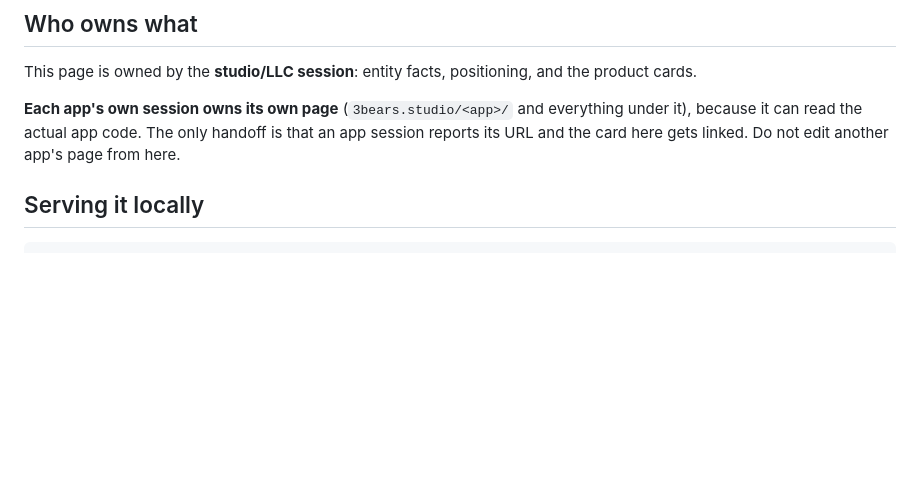
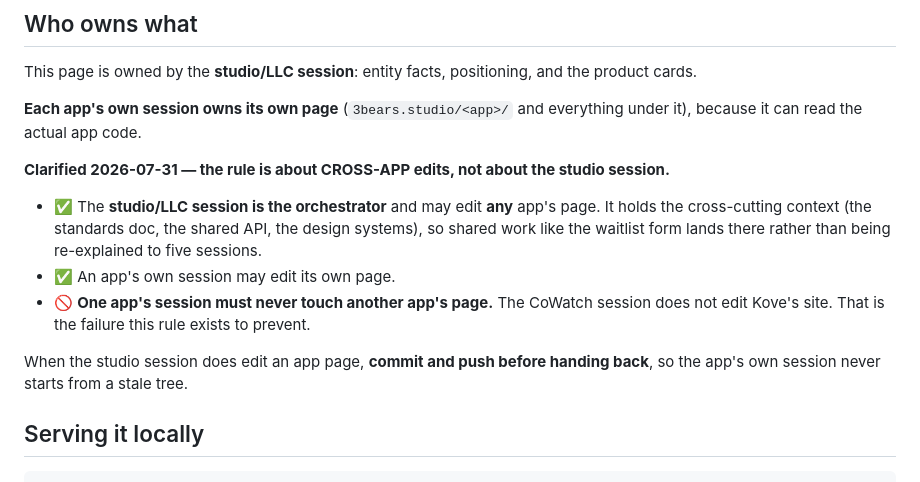
Before and after one commit to 3bearsstudio/3bearsstudio.github.io, a Markdown page: README.md, the part around the change. Drawn GitHub-style; blank space fills up the shorter version.

Commit message:
Clarify the page-ownership rule: it bans cross-app edits, not the orchestrator
The old wording ('do not edit another app's page from here') read as a ban on
the studio session touching app pages at all, which is not the intent and
made shared work awkward -- the waitlist form had to be described to another
session instead of just built.

The real rule: the studio session is the orchestrator and may edit any app
page; an app session may edit its own; one app's session must never touch
another's. That last one is the failure being guarded against.

```diff
--- a/README.md
+++ b/README.md
@@ -27,8 +27,19 @@ Two rules that bite most often:
 This page is owned by the **studio/LLC session**: entity facts, positioning, and the product cards.
 
 **Each app's own session owns its own page** (`3bears.studio/<app>/` and everything under it),
-because it can read the actual app code. The only handoff is that an app session reports its URL and
-the card here gets linked. Do not edit another app's page from here.
+because it can read the actual app code.
+
+**Clarified 2026-07-31 — the rule is about CROSS-APP edits, not about the studio session.**
+
+- ✅ The **studio/LLC session is the orchestrator** and may edit **any** app's page. It holds the
+  cross-cutting context (the standards doc, the shared API, the design systems), so shared work like
+  the waitlist form lands there rather than being re-explained to five sessions.
+- ✅ An app's own session may edit its own page.
+- 🚫 **One app's session must never touch another app's page.** The CoWatch session does not edit
+  Kove's site. That is the failure this rule exists to prevent.
+
+When the studio session does edit an app page, **commit and push before handing back**, so the app's
+own session never starts from a stale tree.
 
 ## Serving it locally
 
```
